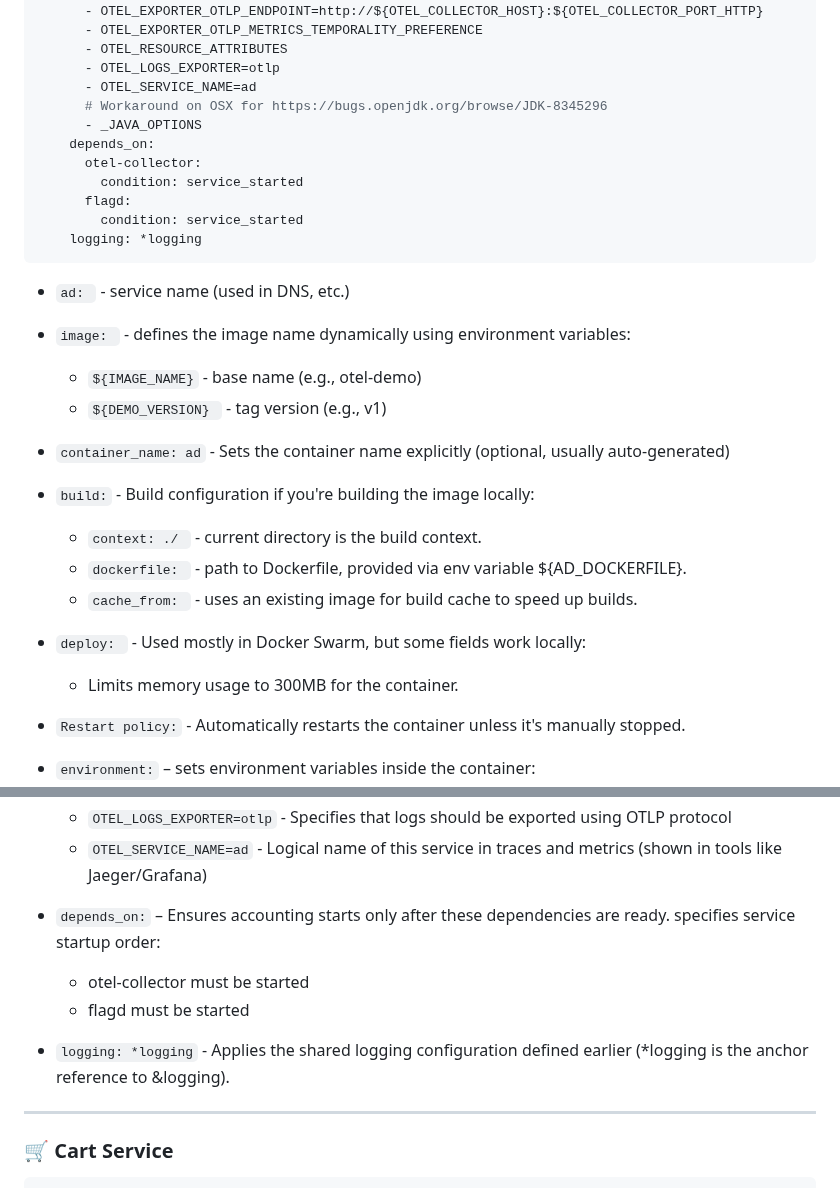
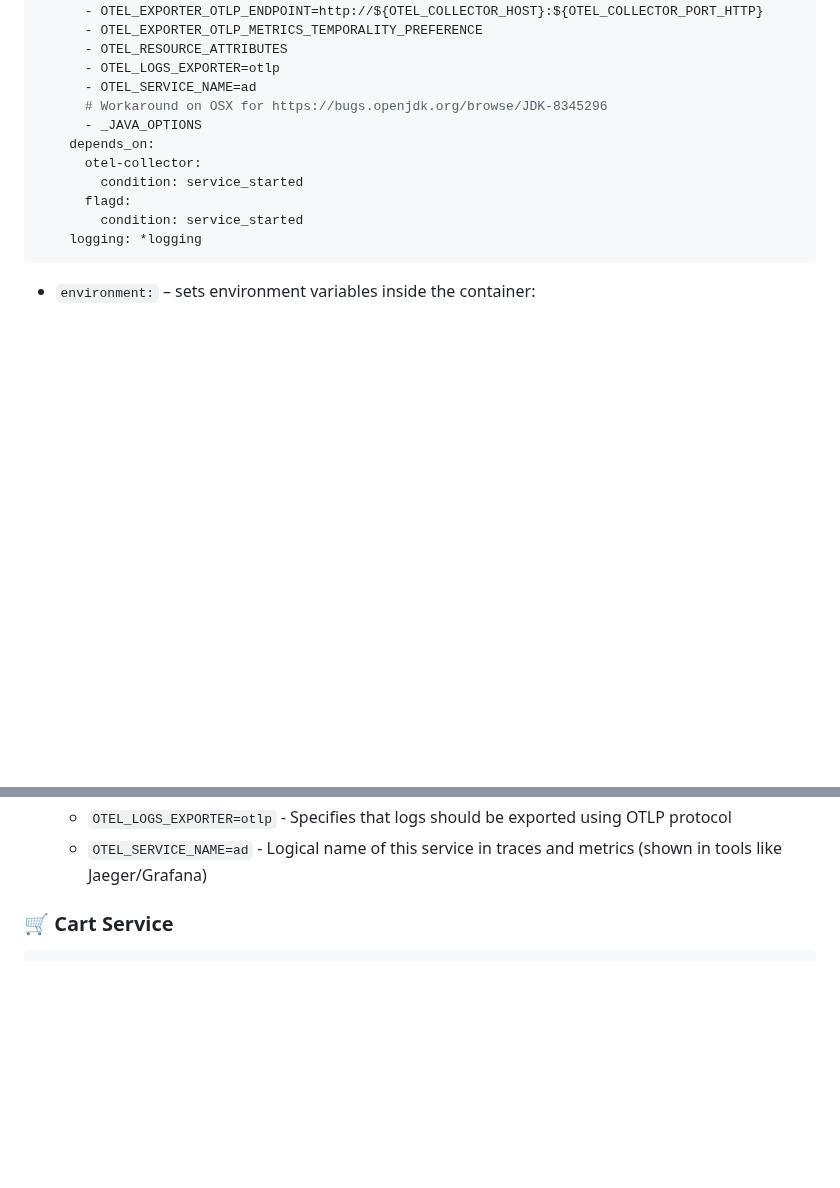
Before and after one commit to akhil27051999/Open-Telemetry-Project, a Markdown page: Section-02/02-docker-compose-file.md, 2 parts joined by grey strips. Drawn GitHub-style; blank space fills up the shorter version.

````diff
--- a/Section-02/02-docker-compose-file.md
+++ b/Section-02/02-docker-compose-file.md
@@ -171,22 +171,6 @@ networks:
     logging: *logging
 ```
 
-- `ad: ` - service name (used in DNS, etc.)
-- `image: ` - defines the image name dynamically using environment variables:
-  - `${IMAGE_NAME}` -  base name (e.g., otel-demo)
-  - `${DEMO_VERSION} ` - tag version (e.g., v1)
-- `container_name: ad` - Sets the container name explicitly (optional, usually auto-generated)
-
-- `build:` - Build configuration if you're building the image locally:
-  - `context: ./ ` - current directory is the build context.
-  - `dockerfile: ` - path to Dockerfile, provided via env variable ${AD_DOCKERFILE}.
-  - `cache_from: ` - uses an existing image for build cache to speed up builds.
-
-- `deploy: ` - Used mostly in Docker Swarm, but some fields work locally:
-  - Limits memory usage to 300MB for the container.
-
-- `Restart policy:` - Automatically restarts the container unless it's manually stopped.
-
 - `environment:` – sets environment variables inside the container:
   - `AD_PORT` - Port on which the Ad Service listens for HTTP requests
   - `FLAGD_HOST` - Hostname/IP of the Feature Flag Daemon (flagd) for dynamic config
@@ -196,13 +180,6 @@ networks:
   - `OTEL_RESOURCE_ATTRIBUTES` - Metadata about the service (e.g., service.version, deployment.environment)
   - `OTEL_LOGS_EXPORTER=otlp` - Specifies that logs should be exported using OTLP protocol
   - `OTEL_SERVICE_NAME=ad` - Logical name of this service in traces and metrics (shown in tools like Jaeger/Grafana)
-
-- `depends_on:` – Ensures accounting starts only after these dependencies are ready. specifies service startup order:
-  - otel-collector must be started
-  - flagd must be started
-
-- `logging: *logging` -  Applies the shared logging configuration defined earlier (*logging is the anchor reference to &logging).
----
 
 ### 🛒 Cart Service
 
````
